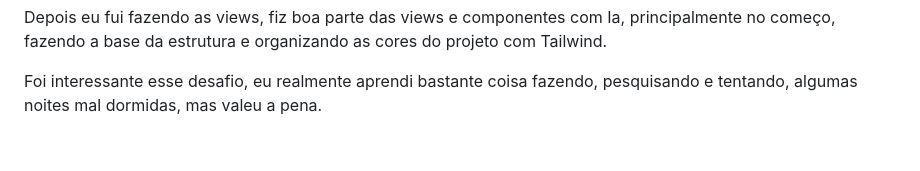
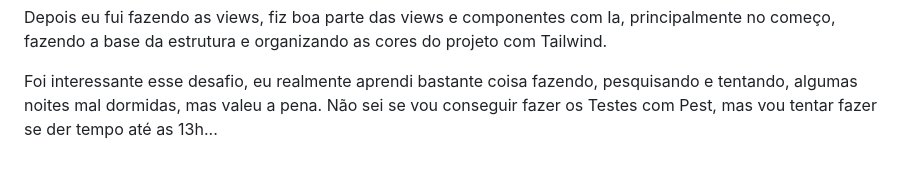
Before and after one commit to olucascdev/reddit-clone-3pontos, a Markdown page: DEVELOPMENT.md, the part around the change. Rendered like a GitHub page.

Commit message:
docs: update DEVELOPMENT.md

```diff
--- a/DEVELOPMENT.md
+++ b/DEVELOPMENT.md
@@ -100,3 +100,4 @@ Depois eu fui fazendo as views, fiz boa parte das views e componentes com Ia, pr
 com Tailwind.
 
 Foi interessante esse desafio, eu realmente aprendi bastante coisa fazendo, pesquisando e tentando, algumas noites mal dormidas, mas valeu a pena.
+Não sei se vou conseguir fazer os Testes com Pest, mas vou tentar fazer se der tempo até as 13h...
```
